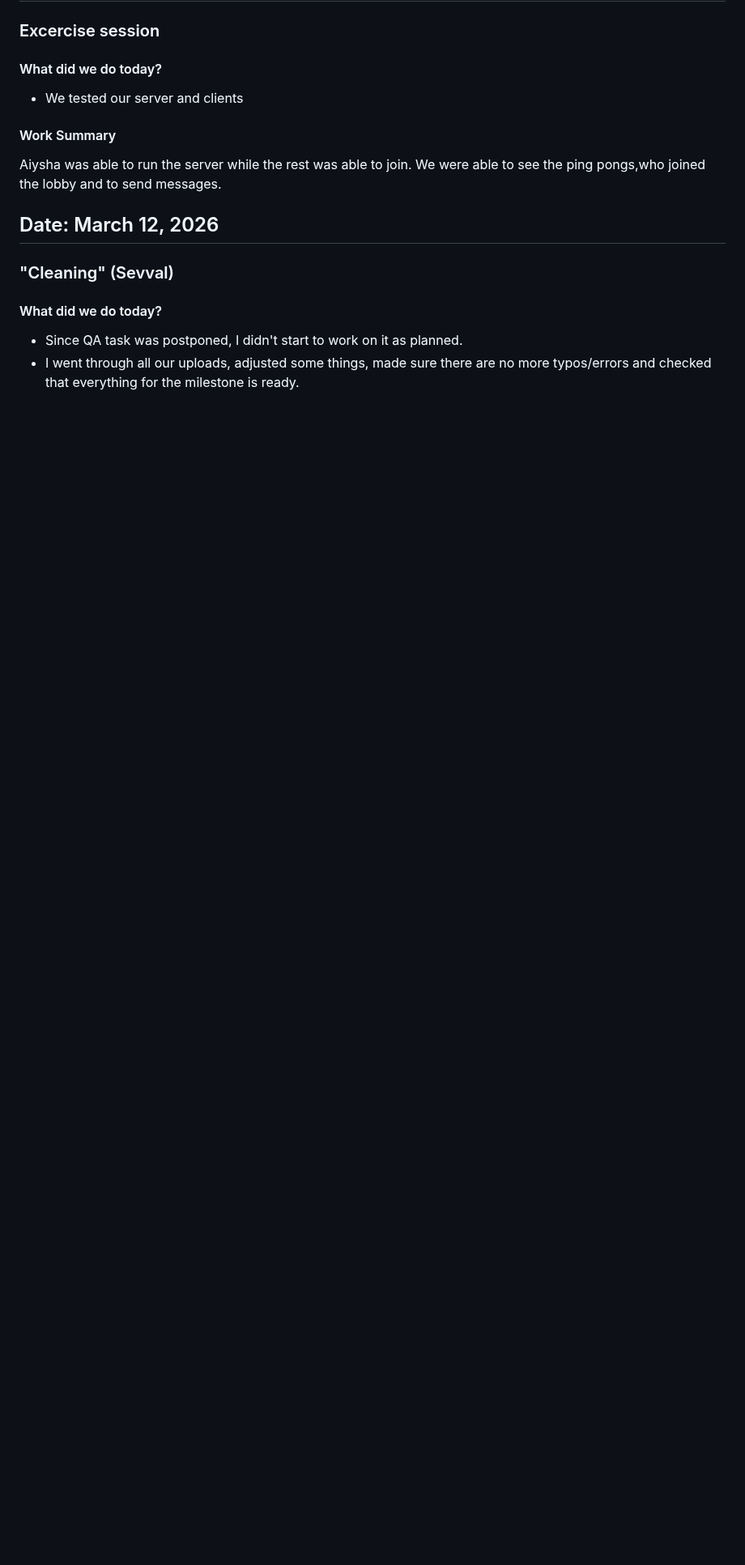
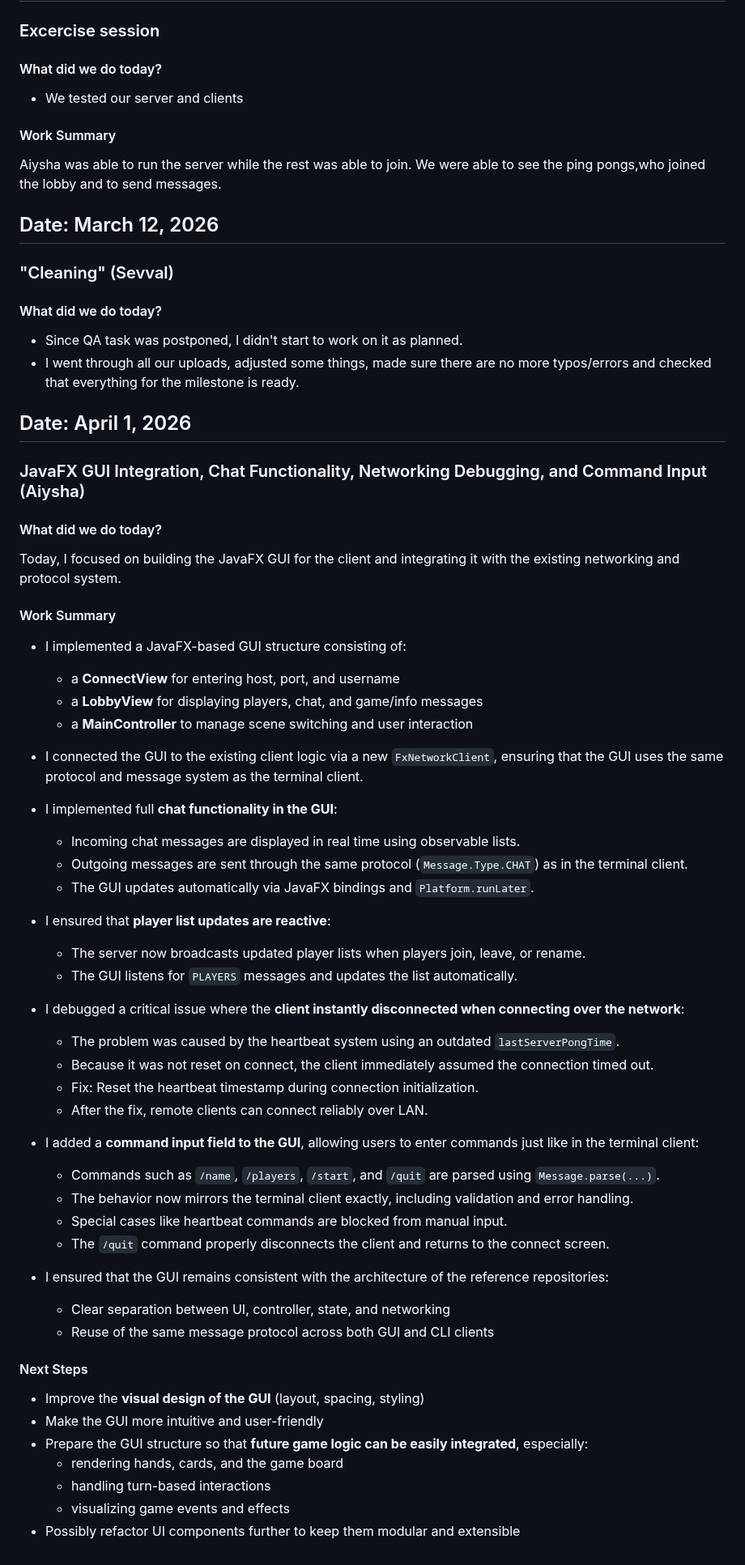
Before and after one commit to ayanomaliy/not-frantic, a Markdown page: docs/Diary.md, the part around the change. Shown at 81% size. GitHub-like rendering; blank space fills up the shorter version.

Commit message:
edit diary for gui changes, correct spelling mistake in protocol document

```diff
--- a/docs/Diary.md
+++ b/docs/Diary.md
@@ -181,3 +181,55 @@ Aiysha was able to run the server while the rest was able to join. We were able
 
 - Since QA task was postponed, I didn't start to work on it as planned.
 - I went through all our uploads, adjusted some things, made sure there are no more typos/errors and checked that everything for the milestone is ready.
+
+
+## Date: April 1, 2026
+
+### JavaFX GUI Integration, Chat Functionality, Networking Debugging, and Command Input (Aiysha)
+
+#### What did we do today?
+
+Today, I focused on building the JavaFX GUI for the client and integrating it with the existing networking and protocol system.
+
+#### Work Summary
+
+- I implemented a JavaFX-based GUI structure consisting of:
+  - a **ConnectView** for entering host, port, and username
+  - a **LobbyView** for displaying players, chat, and game/info messages
+  - a **MainController** to manage scene switching and user interaction
+- I connected the GUI to the existing client logic via a new `FxNetworkClient`, ensuring that the GUI uses the same protocol and message system as the terminal client.
+
+- I implemented full **chat functionality in the GUI**:
+  - Incoming chat messages are displayed in real time using observable lists.
+  - Outgoing messages are sent through the same protocol (`Message.Type.CHAT`) as in the terminal client.
+  - The GUI updates automatically via JavaFX bindings and `Platform.runLater`.
+
+- I ensured that **player list updates are reactive**:
+  - The server now broadcasts updated player lists when players join, leave, or rename.
+  - The GUI listens for `PLAYERS` messages and updates the list automatically.
+
+- I debugged a critical issue where the **client instantly disconnected when connecting over the network**:
+  - The problem was caused by the heartbeat system using an outdated `lastServerPongTime`.
+  - Because it was not reset on connect, the client immediately assumed the connection timed out.
+  - Fix: Reset the heartbeat timestamp during connection initialization.
+  - After the fix, remote clients can connect reliably over LAN.
+
+- I added a **command input field to the GUI**, allowing users to enter commands just like in the terminal client:
+  - Commands such as `/name`, `/players`, `/start`, and `/quit` are parsed using `Message.parse(...)`.
+  - The behavior now mirrors the terminal client exactly, including validation and error handling.
+  - Special cases like heartbeat commands are blocked from manual input.
+  - The `/quit` command properly disconnects the client and returns to the connect screen.
+
+- I ensured that the GUI remains consistent with the architecture of the reference repositories:
+  - Clear separation between UI, controller, state, and networking
+  - Reuse of the same message protocol across both GUI and CLI clients
+
+#### Next Steps
+
+- Improve the **visual design of the GUI** (layout, spacing, styling)
+- Make the GUI more intuitive and user-friendly
+- Prepare the GUI structure so that **future game logic can be easily integrated**, especially:
+  - rendering hands, cards, and the game board
+  - handling turn-based interactions
+  - visualizing game events and effects
+- Possibly refactor UI components further to keep them modular and extensible
```
Also changed, not shown: docs/protocol_document.md (+1 -1 lines).
